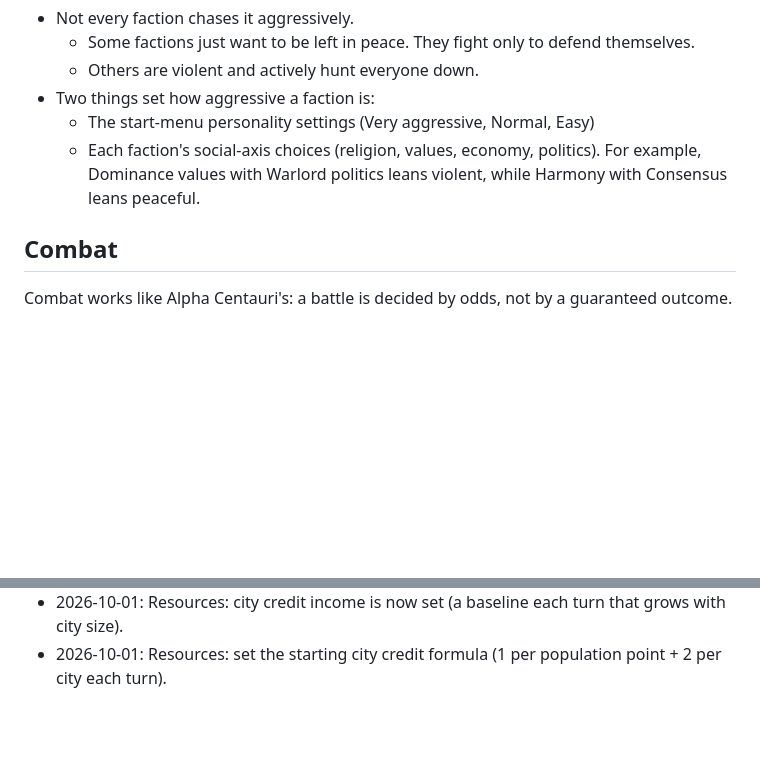
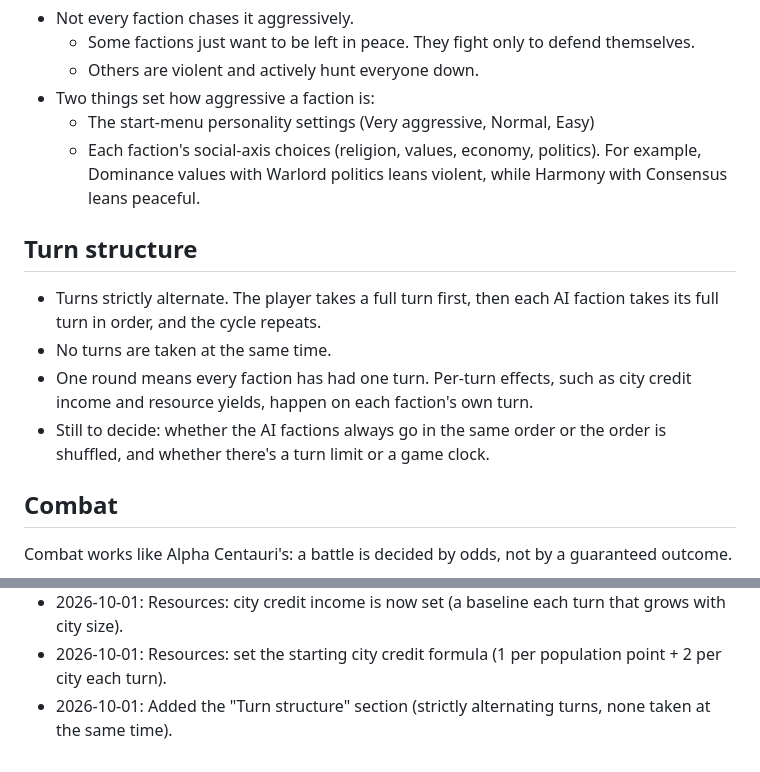
Before and after one commit to jasonvgriffin/proxima, a Markdown page: PROXIMA.md, 2 parts joined by grey strips. GitHub-like rendering; blank space fills up the shorter version.

Commit message:
PROXIMA.md: turn structure

```diff
--- a/PROXIMA.md
+++ b/PROXIMA.md
@@ -78,6 +78,13 @@ The map is generated fresh every game, alongside the randomized starting locatio
 - Two things set how aggressive a faction is:
   - The start-menu personality settings (Very aggressive, Normal, Easy)
   - Each faction's social-axis choices (religion, values, economy, politics). For example, Dominance values with Warlord politics leans violent, while Harmony with Consensus leans peaceful.
+
+## Turn structure
+
+- Turns strictly alternate. The player takes a full turn first, then each AI faction takes its full turn in order, and the cycle repeats.
+- No turns are taken at the same time.
+- One round means every faction has had one turn. Per-turn effects, such as city credit income and resource yields, happen on each faction's own turn.
+- Still to decide: whether the AI factions always go in the same order or the order is shuffled, and whether there's a turn limit or a game clock.
 
 ## Combat
 
@@ -290,3 +297,4 @@ The work is split by folder so several chats or agents can work at the same time
 - 2026-10-01: Resources: split energy and nutrients into separate resources, and added credits (rush production, per-square terraforming fee, ways to earn them).
 - 2026-10-01: Resources: city credit income is now set (a baseline each turn that grows with city size).
 - 2026-10-01: Resources: set the starting city credit formula (1 per population point + 2 per city each turn).
+- 2026-10-01: Added the "Turn structure" section (strictly alternating turns, none taken at the same time).
```
